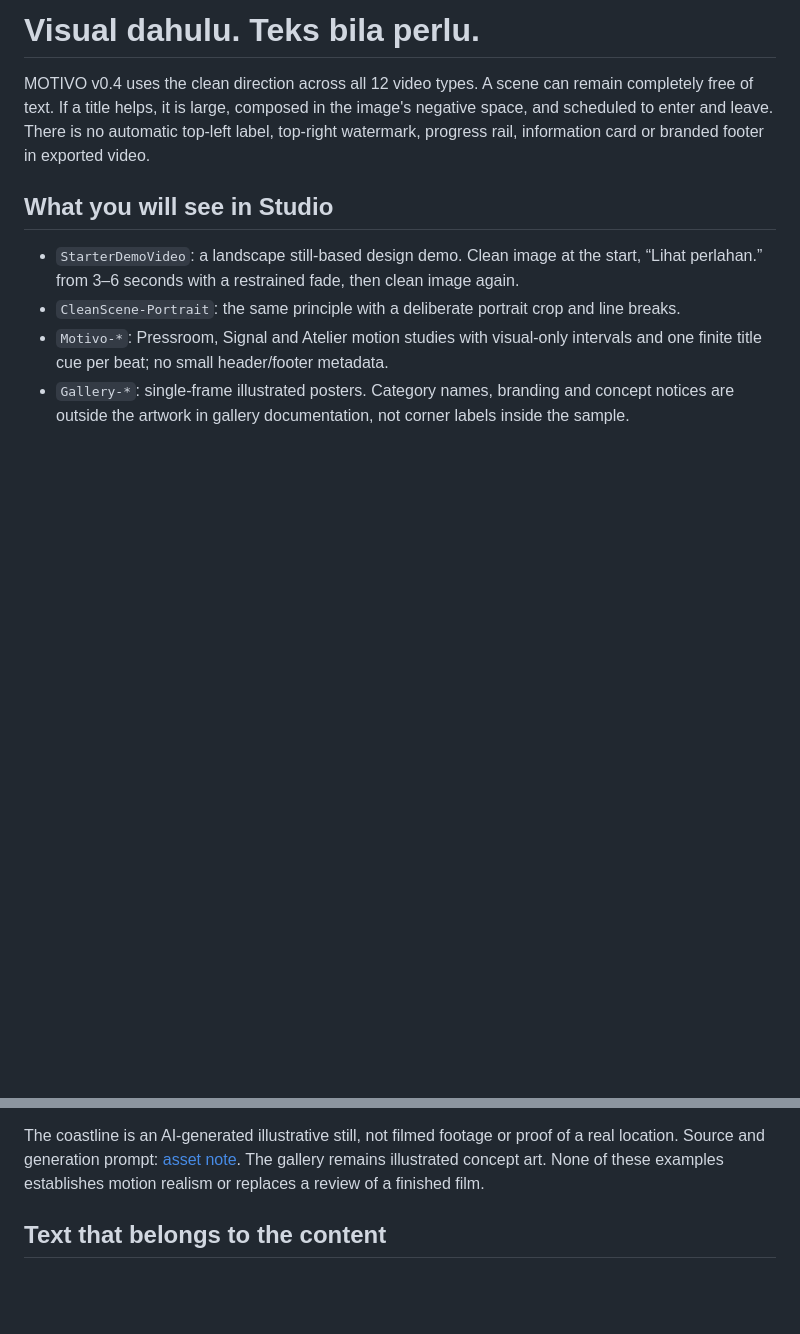
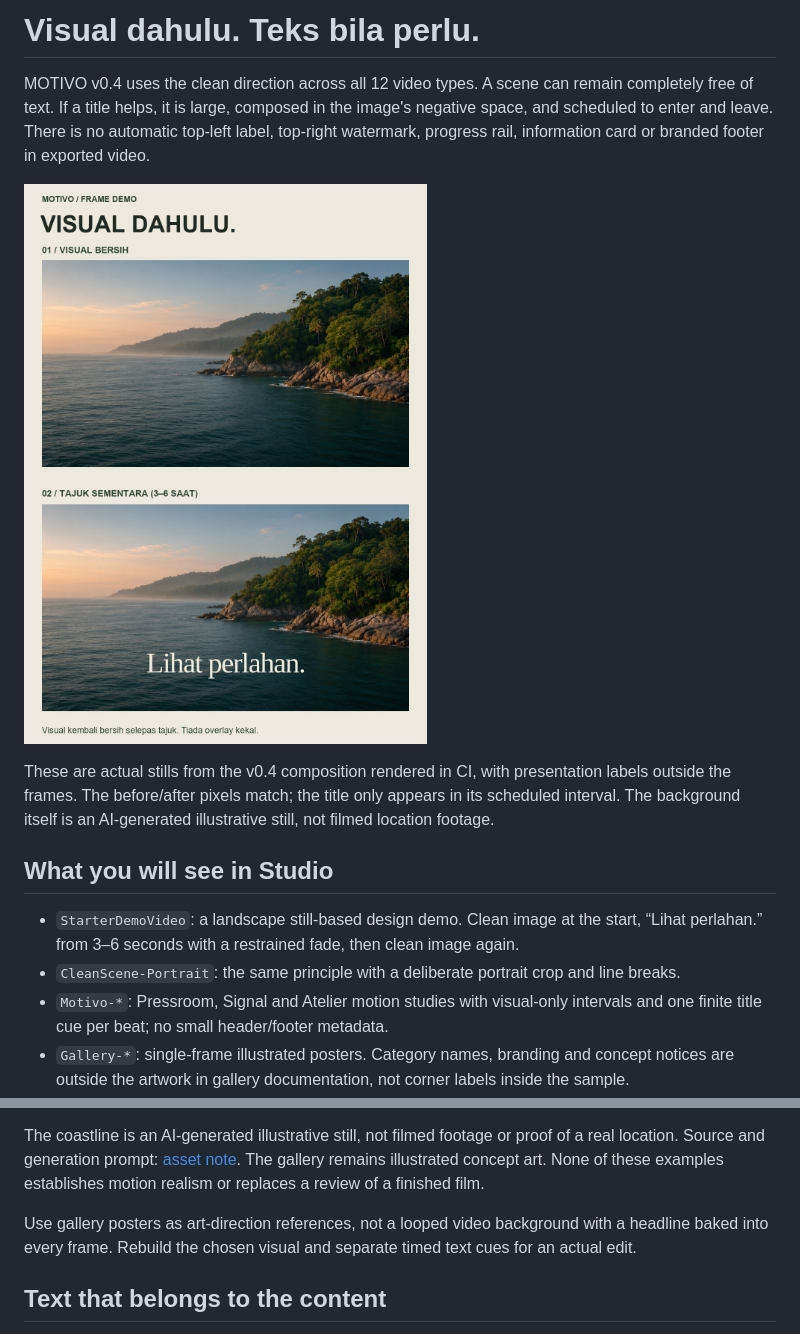
Before and after one commit to ridzuantanix-boop/motivo, a Markdown page: docs/CLEAN_STYLE.md, 2 parts joined by grey strips. Rendered like a GitHub page; pictures changed too: docs/clean-style-preview.jpg (added); blank space fills up the shorter version.

Commit message:
Show actual clean-frame renders and record visual verification

```diff
--- a/docs/CLEAN_STYLE.md
+++ b/docs/CLEAN_STYLE.md
@@ -1,6 +1,10 @@
 # Visual dahulu. Teks bila perlu.
 
 MOTIVO v0.4 uses the clean direction across all 12 video types. A scene can remain completely free of text. If a title helps, it is large, composed in the image's negative space, and scheduled to enter and leave. There is no automatic top-left label, top-right watermark, progress rail, information card or branded footer in exported video.
+
+![Actual clean demo renders: image only, then one timed title](clean-style-preview.jpg)
+
+These are actual stills from the v0.4 composition rendered in CI, with presentation labels outside the frames. The before/after pixels match; the title only appears in its scheduled interval. The background itself is an AI-generated illustrative still, not filmed location footage.
 
 ## What you will see in Studio
 
@@ -10,6 +14,8 @@ MOTIVO v0.4 uses the clean direction across all 12 video types. A scene can rema
 - `Gallery-*`: single-frame illustrated posters. Category names, branding and concept notices are outside the artwork in gallery documentation, not corner labels inside the sample.
 
 The coastline is an AI-generated illustrative still, not filmed footage or proof of a real location. Source and generation prompt: [asset note](../public/demo/ASSET.md). The gallery remains illustrated concept art. None of these examples establishes motion realism or replaces a review of a finished film.
+
+Use gallery posters as art-direction references, not a looped video background with a headline baked into every frame. Rebuild the chosen visual and separate timed text cues for an actual edit.
 
 ## Text that belongs to the content
 
```
Also changed, not shown: README.md (+2 -0 lines), docs/VALIDATION.md (+1 -0 lines), 2 other files.
